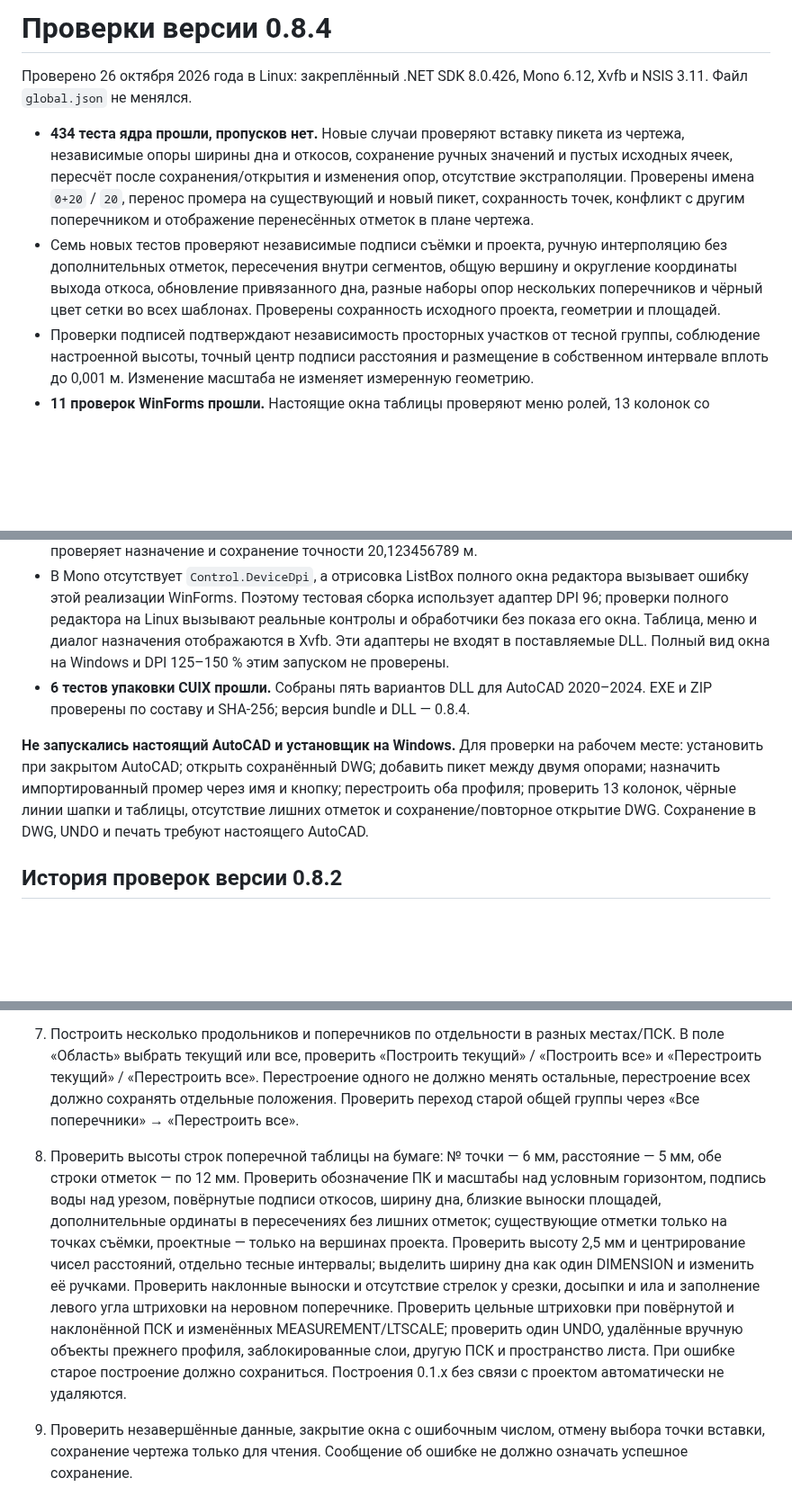
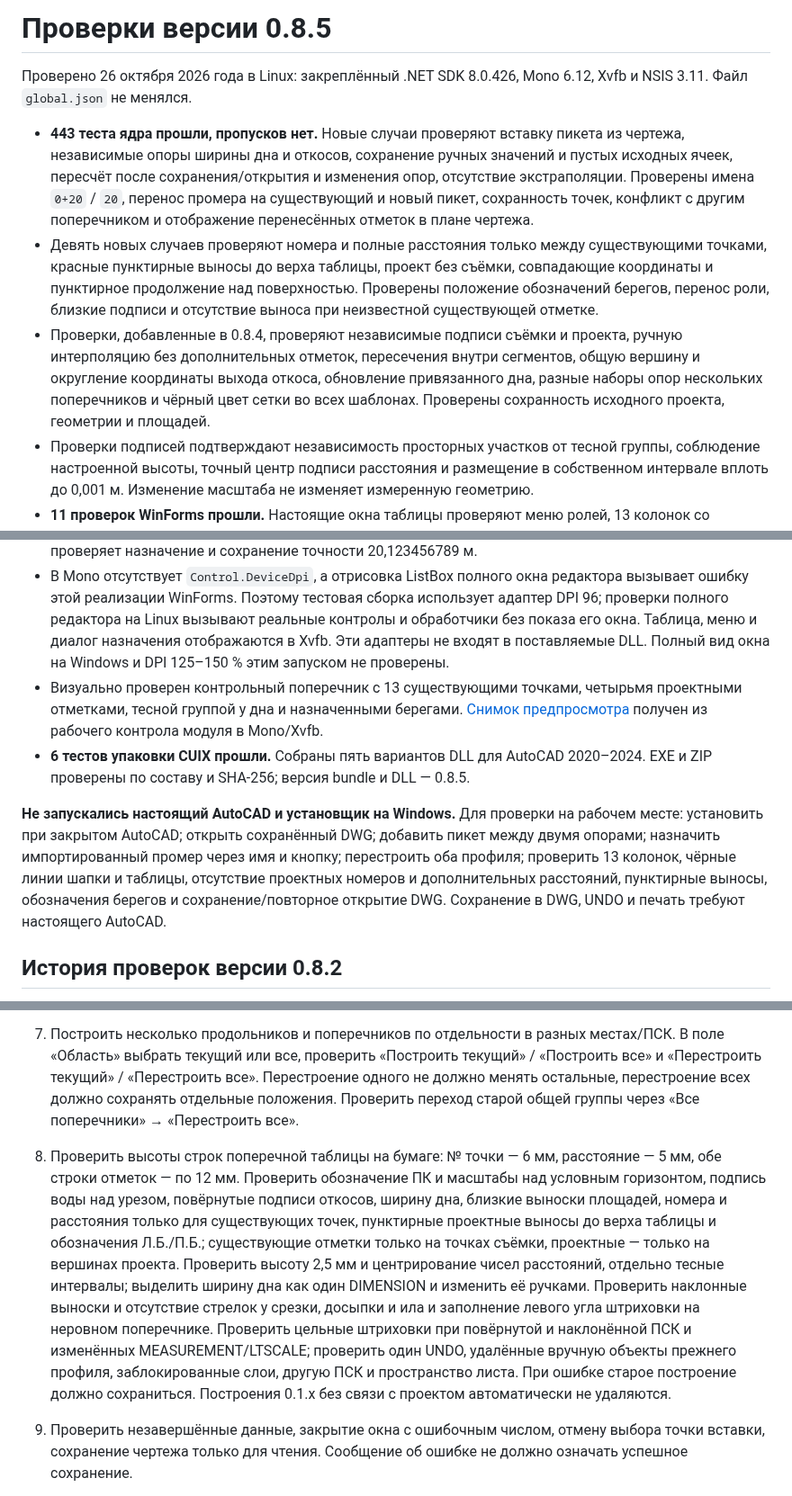
Before and after one commit to Sh0MeM0/Games, a Markdown page: autocad-profiles/VALIDATION.md, 3 parts joined by grey strips. Shown at 90% size. Drawn GitHub-style; blank space fills up the shorter version.

```diff
--- a/autocad-profiles/VALIDATION.md
+++ b/autocad-profiles/VALIDATION.md
@@ -1,15 +1,17 @@
-# Проверки версии 0.8.4
+# Проверки версии 0.8.5
 
 Проверено 26 октября 2026 года в Linux: закреплённый .NET SDK 8.0.426, Mono 6.12, Xvfb и NSIS 3.11. Файл `global.json` не менялся.
 
-- **434 теста ядра прошли, пропусков нет.** Новые случаи проверяют вставку пикета из чертежа, независимые опоры ширины дна и откосов, сохранение ручных значений и пустых исходных ячеек, пересчёт после сохранения/открытия и изменения опор, отсутствие экстраполяции. Проверены имена `0+20` / `20`, перенос промера на существующий и новый пикет, сохранность точек, конфликт с другим поперечником и отображение перенесённых отметок в плане чертежа.
-- Семь новых тестов проверяют независимые подписи съёмки и проекта, ручную интерполяцию без дополнительных отметок, пересечения внутри сегментов, общую вершину и округление координаты выхода откоса, обновление привязанного дна, разные наборы опор нескольких поперечников и чёрный цвет сетки во всех шаблонах. Проверены сохранность исходного проекта, геометрии и площадей.
+- **443 теста ядра прошли, пропусков нет.** Новые случаи проверяют вставку пикета из чертежа, независимые опоры ширины дна и откосов, сохранение ручных значений и пустых исходных ячеек, пересчёт после сохранения/открытия и изменения опор, отсутствие экстраполяции. Проверены имена `0+20` / `20`, перенос промера на существующий и новый пикет, сохранность точек, конфликт с другим поперечником и отображение перенесённых отметок в плане чертежа.
+- Девять новых случаев проверяют номера и полные расстояния только между существующими точками, красные пунктирные выносы до верха таблицы, проект без съёмки, совпадающие координаты и пунктирное продолжение над поверхностью. Проверены положение обозначений берегов, перенос роли, близкие подписи и отсутствие выноса при неизвестной существующей отметке.
+- Проверки, добавленные в 0.8.4, проверяют независимые подписи съёмки и проекта, ручную интерполяцию без дополнительных отметок, пересечения внутри сегментов, общую вершину и округление координаты выхода откоса, обновление привязанного дна, разные наборы опор нескольких поперечников и чёрный цвет сетки во всех шаблонах. Проверены сохранность исходного проекта, геометрии и площадей.
 - Проверки подписей подтверждают независимость просторных участков от тесной группы, соблюдение настроенной высоты, точный центр подписи расстояния и размещение в собственном интервале вплоть до 0,001 м. Изменение масштаба не изменяет измеренную геометрию.
 - **11 проверок WinForms прошли.** Настоящие окна таблицы проверяют меню ролей, 13 колонок со шрифтом 9 пт при ширинах таблицы 850/900/1100 пикселей и сохранение активного ввода при изменении размера. Обработчики редактора проверяют Enter в имени, привязку промера, обычное имя без привязки и отображение интерполяции ширины дна/откосов. Настоящий диалог выбора пикета проверяет назначение и сохранение точности 20,123456789 м.
 - В Mono отсутствует `Control.DeviceDpi`, а отрисовка ListBox полного окна редактора вызывает ошибку этой реализации WinForms. Поэтому тестовая сборка использует адаптер DPI 96; проверки полного редактора на Linux вызывают реальные контролы и обработчики без показа его окна. Таблица, меню и диалог назначения отображаются в Xvfb. Эти адаптеры не входят в поставляемые DLL. Полный вид окна на Windows и DPI 125–150 % этим запуском не проверены.
-- **6 тестов упаковки CUIX прошли.** Собраны пять вариантов DLL для AutoCAD 2020–2024. EXE и ZIP проверены по составу и SHA-256; версия bundle и DLL — 0.8.4.
+- Визуально проверен контрольный поперечник с 13 существующими точками, четырьмя проектными отметками, тесной группой у дна и назначенными берегами. [Снимок предпросмотра](docs/profile-layout-0.8.5.png) получен из рабочего контрола модуля в Mono/Xvfb.
+- **6 тестов упаковки CUIX прошли.** Собраны пять вариантов DLL для AutoCAD 2020–2024. EXE и ZIP проверены по составу и SHA-256; версия bundle и DLL — 0.8.5.
 
-**Не запускались настоящий AutoCAD и установщик на Windows.** Для проверки на рабочем месте: установить при закрытом AutoCAD; открыть сохранённый DWG; добавить пикет между двумя опорами; назначить импортированный промер через имя и кнопку; перестроить оба профиля; проверить 13 колонок, чёрные линии шапки и таблицы, отсутствие лишних отметок и сохранение/повторное открытие DWG. Сохранение в DWG, UNDO и печать требуют настоящего AutoCAD.
+**Не запускались настоящий AutoCAD и установщик на Windows.** Для проверки на рабочем месте: установить при закрытом AutoCAD; открыть сохранённый DWG; добавить пикет между двумя опорами; назначить импортированный промер через имя и кнопку; перестроить оба профиля; проверить 13 колонок, чёрные линии шапки и таблицы, отсутствие проектных номеров и дополнительных расстояний, пунктирные выносы, обозначения берегов и сохранение/повторное открытие DWG. Сохранение в DWG, UNDO и печать требуют настоящего AutoCAD.
 
 ## История проверок версии 0.8.2
 
@@ -89,7 +91,7 @@
 5. По очереди включить трапецию, проект по точкам и режим без проекта. Проверить выбор опорной колонки дна, сохранение неактивных данных, определение центра. Задать вертикальную толщину ила в ограниченном диапазоне; проверить очищенную линию, отдельные штриховки и подписи трёх площадей. Перестроить продольник: объёмы должны соответствовать средним площадям и расстояниям между поперечниками. Удалить проектные данные одного поперечника: неизвестные площади и соседние объёмы должны остаться пустыми. Проверить нижние строки без поперечников и со старым сохранённым параметром скрытия пустых строк.
 6. Сохранить DWG, закрыть AutoCAD и открыть файл снова. Проверить оба проекта, исходные пустые ячейки, таблицы поперечников и выбранный шаблон. Проверить отдельный экспорт/импорт JSON и явно включаемое автосохранение JSON.
 7. Построить несколько продольников и поперечников по отдельности в разных местах/ПСК. В поле «Область» выбрать текущий или все, проверить «Построить текущий» / «Построить все» и «Перестроить текущий» / «Перестроить все». Перестроение одного не должно менять остальные, перестроение всех должно сохранять отдельные положения. Проверить переход старой общей группы через «Все поперечники» → «Перестроить все».
-8. Проверить высоты строк поперечной таблицы на бумаге: № точки — 6 мм, расстояние — 5 мм, обе строки отметок — по 12 мм. Проверить обозначение ПК и масштабы над условным горизонтом, подпись воды над урезом, повёрнутые подписи откосов, ширину дна, близкие выноски площадей, дополнительные ординаты в пересечениях без лишних отметок; существующие отметки только на точках съёмки, проектные — только на вершинах проекта. Проверить высоту 2,5 мм и центрирование чисел расстояний, отдельно тесные интервалы; выделить ширину дна как один DIMENSION и изменить её ручками. Проверить наклонные выноски и отсутствие стрелок у срезки, досыпки и ила и заполнение левого угла штриховки на неровном поперечнике. Проверить цельные штриховки при повёрнутой и наклонённой ПСК и изменённых MEASUREMENT/LTSCALE; проверить один UNDO, удалённые вручную объекты прежнего профиля, заблокированные слои, другую ПСК и пространство листа. При ошибке старое построение должно сохраниться. Построения 0.1.x без связи с проектом автоматически не удаляются.
+8. Проверить высоты строк поперечной таблицы на бумаге: № точки — 6 мм, расстояние — 5 мм, обе строки отметок — по 12 мм. Проверить обозначение ПК и масштабы над условным горизонтом, подпись воды над урезом, повёрнутые подписи откосов, ширину дна, близкие выноски площадей, номера и расстояния только для существующих точек, пунктирные проектные выносы до верха таблицы и обозначения Л.Б./П.Б.; существующие отметки только на точках съёмки, проектные — только на вершинах проекта. Проверить высоту 2,5 мм и центрирование чисел расстояний, отдельно тесные интервалы; выделить ширину дна как один DIMENSION и изменить её ручками. Проверить наклонные выноски и отсутствие стрелок у срезки, досыпки и ила и заполнение левого угла штриховки на неровном поперечнике. Проверить цельные штриховки при повёрнутой и наклонённой ПСК и изменённых MEASUREMENT/LTSCALE; проверить один UNDO, удалённые вручную объекты прежнего профиля, заблокированные слои, другую ПСК и пространство листа. При ошибке старое построение должно сохраниться. Построения 0.1.x без связи с проектом автоматически не удаляются.
 9. Проверить незавершённые данные, закрытие окна с ошибочным числом, отмену выбора точки вставки, сохранение чертежа только для чтения. Сообщение об ошибке не должно означать успешное сохранение.
 10. Повторно запустить EXE: выполнить «Исправить», затем «Удалить». Проверить отмену удаления, занятые файлы при открытом AutoCAD, удаление через Windows и повторную установку. Убедиться, что DWG/JSON сохранились.
 11. Проверить тринадцать видимых колонок поперечника при ширине экрана 1366, 1536 и 1920 пикселей; открытие панели «Ил / площади» и прокрутку дополнительных точек. Изменить масштабы поперечника, перейти в продольник, сохранить и повторно открыть DWG/JSON: пары должны остаться независимыми. Проверить текст при разных DPI и шрифтах, масштабы печати и действие CTB/STB на цвет ACI 7.
```
Also changed, not shown: autocad-profiles/README.md (+19 -7 lines), autocad-profiles/docs/profile-layout-0.8.5.png (added), 12 other files.
